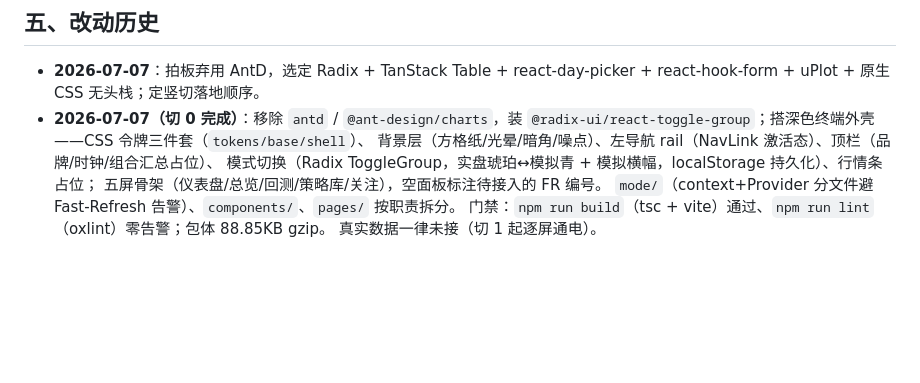
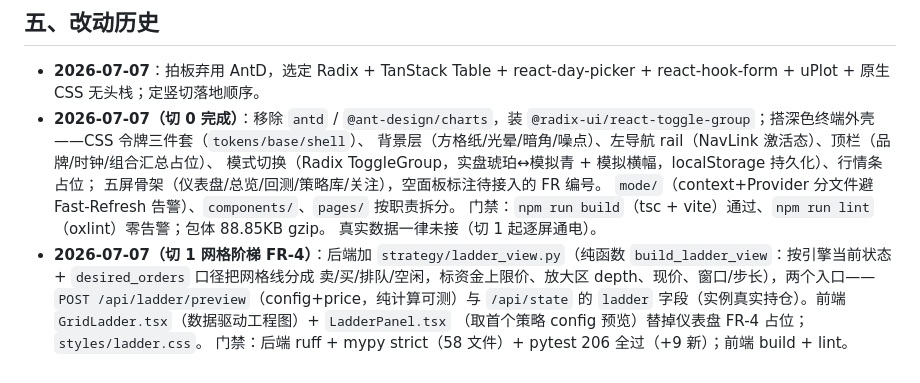
Before and after one commit to evepupil/Vgrid, a Markdown page: docs/design/前端技术选型.md, the part around the change. Rendered like a GitHub page; blank space fills up the shorter version.

```diff
--- a/docs/design/前端技术选型.md
+++ b/docs/design/前端技术选型.md
@@ -79,3 +79,10 @@ Radix 只给交互原语，**没有**这些，需上面单配的库补：
   `mode/`（context+Provider 分文件避 Fast-Refresh 告警）、`components/`、`pages/` 按职责拆分。
   门禁：`npm run build`（tsc + vite）通过、`npm run lint`（oxlint）零告警；包体 88.85KB gzip。
   真实数据一律未接（切 1 起逐屏通电）。
+- **2026-07-07（切 1 网格阶梯 FR-4）**：后端加 `strategy/ladder_view.py`（纯函数
+  `build_ladder_view`：按引擎当前状态 + `desired_orders` 口径把网格线分成
+  卖/买/排队/空闲，标资金上限价、放大区 depth、现价、窗口/步长），两个入口——
+  `POST /api/ladder/preview`（config+price，纯计算可测）与 `/api/state` 的 `ladder`
+  字段（实例真实持仓）。前端 `GridLadder.tsx`（数据驱动工程图）+ `LadderPanel.tsx`
+  （取首个策略 config 预览）替掉仪表盘 FR-4 占位；`styles/ladder.css`。
+  门禁：后端 ruff + mypy strict（58 文件）+ pytest 206 全过（+9 新）；前端 build + lint。
```
Also changed, not shown: docs/需求/前端驱动需求清单.md (+7 -7 lines).
